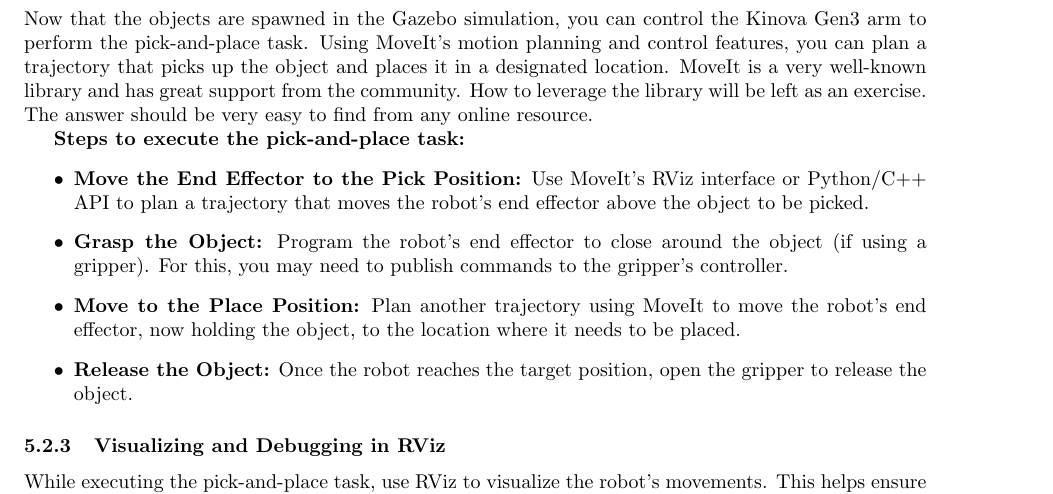
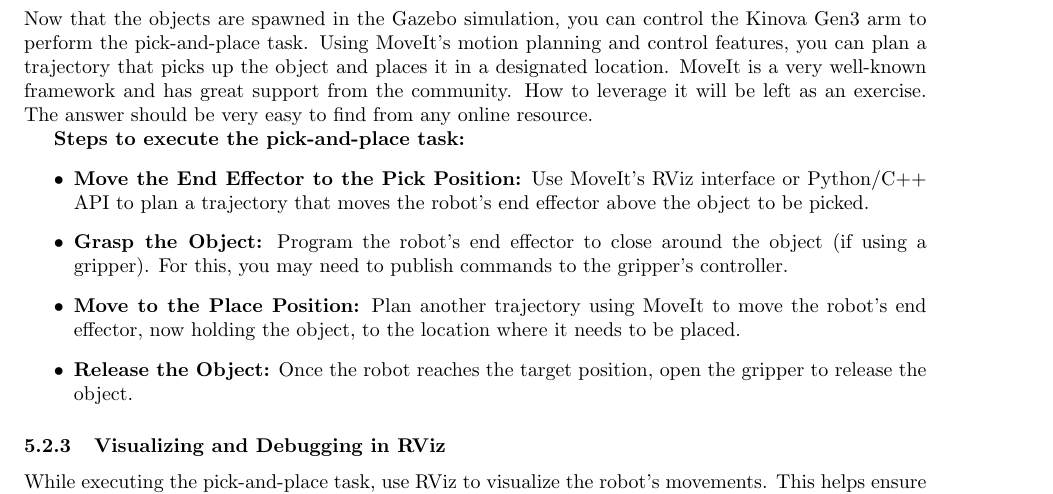
Before and after one commit to ChengTang62/MTR-software-training, a LaTeX document (main.tex): part of page 6 of 6, cut so that both start at the same text. Compiled offline with pdfLaTeX.

Commit message:
Updates from Overleaf

```diff
--- a/main.tex
+++ b/main.tex
@@ -166,7 +166,7 @@
 \end{itemize}
 
 \subsubsection{Step 2: Programming Pick-and-Place with MoveIt}
-Now that the objects are spawned in the Gazebo simulation, you can control the Kinova Gen3 arm to perform the pick-and-place task. Using MoveIt’s motion planning and control features, you can plan a trajectory that picks up the object and places it in a designated location. MoveIt is a very well-known library and has great support from the community. How to leverage the library will be left as an exercise. The answer should be very easy to find from any online resource.
+Now that the objects are spawned in the Gazebo simulation, you can control the Kinova Gen3 arm to perform the pick-and-place task. Using MoveIt’s motion planning and control features, you can plan a trajectory that picks up the object and places it in a designated location. MoveIt is a very well-known framework and has great support from the community. How to leverage it will be left as an exercise. The answer should be very easy to find from any online resource.
 
 \textbf{Steps to execute the pick-and-place task:}
 \begin{itemize}
```
